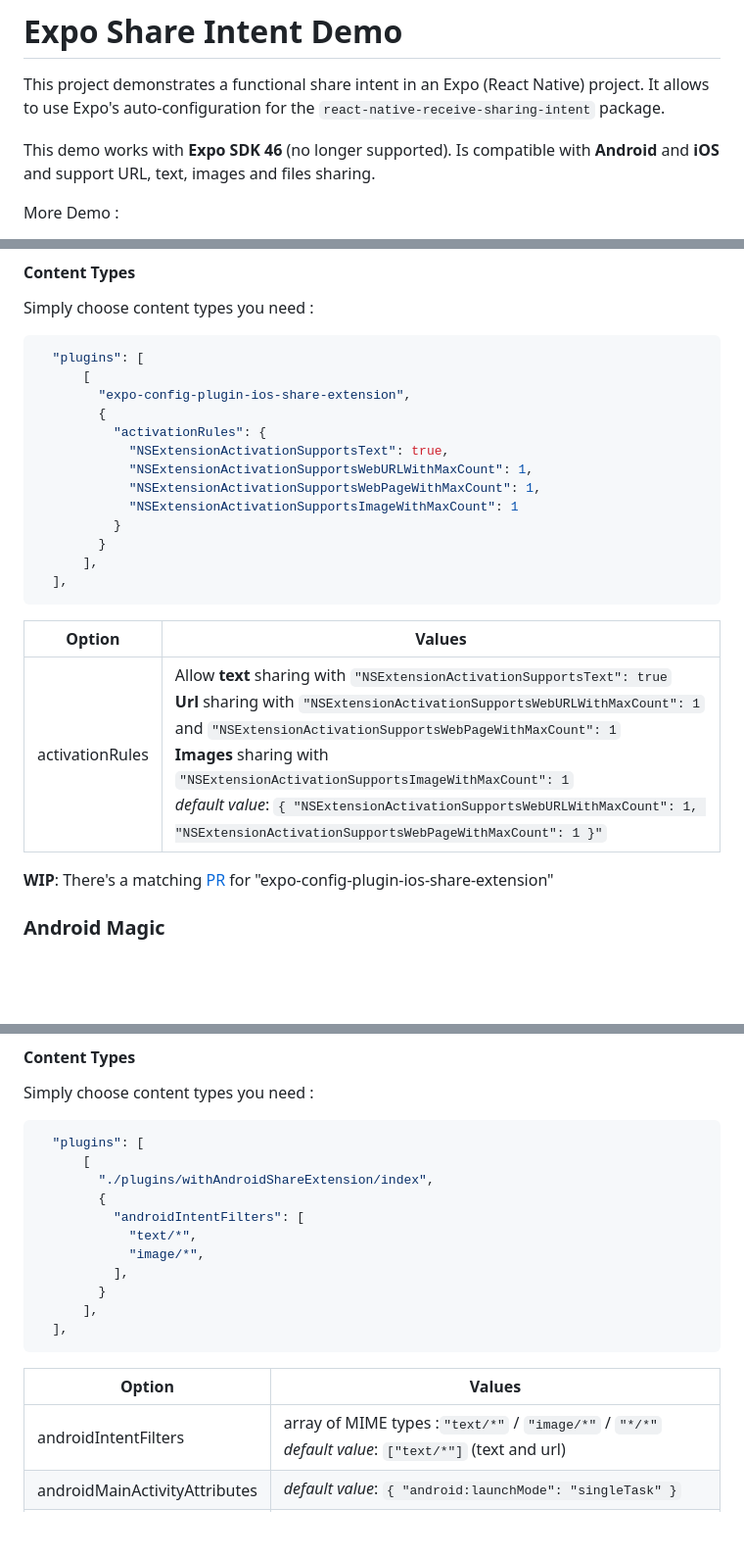
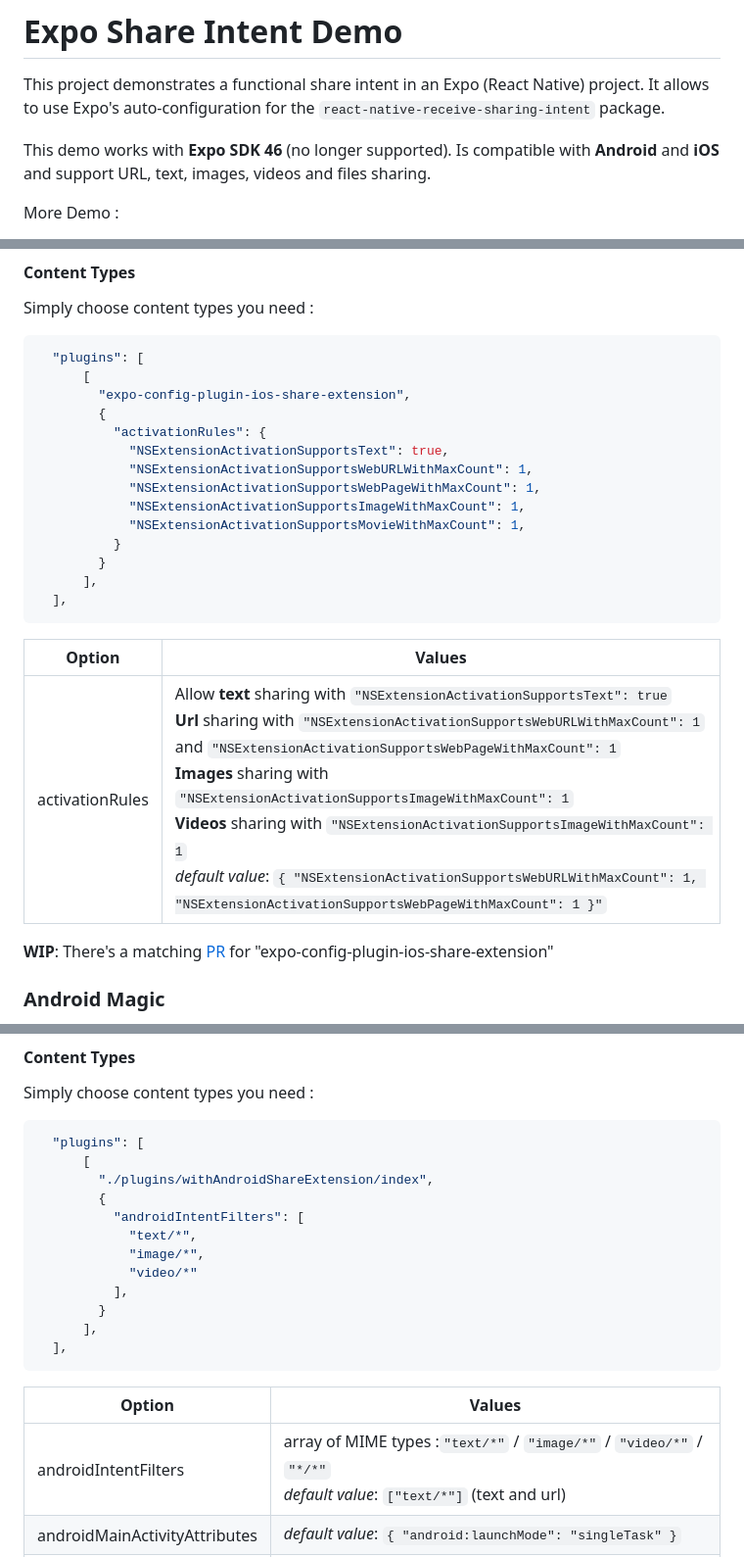
Before and after one commit to achorein/expo-share-intent-demo, a Markdown page: README.md, 3 parts joined by grey strips. Shown: that part at 98% size. Drawn GitHub-style; blank space fills up the shorter version.

Commit message:
add docs for video support (#13)
* add docs for video support

* Update README.md

---------

Co-authored-by: Anselme <achorein@users.noreply.github.com>

````diff
--- a/README.md
+++ b/README.md
@@ -2,7 +2,7 @@
 
 This project demonstrates a functional share intent in an Expo (React Native) project. It allows to use Expo's auto-configuration for the `react-native-receive-sharing-intent` package.
 
-This demo works with **Expo SDK 46** (no longer supported). Is compatible with **Android** and **iOS** and support URL, text, images and files sharing.
+This demo works with **Expo SDK 46** (no longer supported). Is compatible with **Android** and **iOS** and support URL, text, images, videos and files sharing.
 
 More Demo :
 
@@ -53,16 +53,17 @@ Simply choose content types you need :
             "NSExtensionActivationSupportsText": true,
             "NSExtensionActivationSupportsWebURLWithMaxCount": 1,
             "NSExtensionActivationSupportsWebPageWithMaxCount": 1,
-            "NSExtensionActivationSupportsImageWithMaxCount": 1
+            "NSExtensionActivationSupportsImageWithMaxCount": 1,
+            "NSExtensionActivationSupportsMovieWithMaxCount": 1,
           }
         }
       ],
   ],
 ```
 
-| Option          | Values                                                                                                                                                                                                                                                                                                                                                                                                                                        |
-| --------------- | --------------------------------------------------------------------------------------------------------------------------------------------------------------------------------------------------------------------------------------------------------------------------------------------------------------------------------------------------------------------------------------------------------------------------------------------- |
-| activationRules | Allow **text** sharing with `"NSExtensionActivationSupportsText": true`<br/>**Url** sharing with `"NSExtensionActivationSupportsWebURLWithMaxCount": 1` and `"NSExtensionActivationSupportsWebPageWithMaxCount": 1`<br/>**Images** sharing with `"NSExtensionActivationSupportsImageWithMaxCount": 1`<br/>_default value_: `{ "NSExtensionActivationSupportsWebURLWithMaxCount": 1, "NSExtensionActivationSupportsWebPageWithMaxCount": 1 }"` |
+| Option          | Values                                                                                                                                                                                                                                                                                                                                                                                                                                                                                                                          |
+| --------------- | ------------------------------------------------------------------------------------------------------------------------------------------------------------------------------------------------------------------------------------------------------------------------------------------------------------------------------------------------------------------------------------------------------------------------------------------------------------------------------------------------------------------------------- |
+| activationRules | Allow **text** sharing with `"NSExtensionActivationSupportsText": true`<br/>**Url** sharing with `"NSExtensionActivationSupportsWebURLWithMaxCount": 1` and `"NSExtensionActivationSupportsWebPageWithMaxCount": 1`<br/>**Images** sharing with `"NSExtensionActivationSupportsImageWithMaxCount": 1`<br/>**Videos** sharing with `"NSExtensionActivationSupportsImageWithMaxCount": 1`<br/>_default value_: `{ "NSExtensionActivationSupportsWebURLWithMaxCount": 1, "NSExtensionActivationSupportsWebPageWithMaxCount": 1 }"` |
 
 **WIP**: There's a matching [PR](https://github.com/timedtext/expo-config-plugin-ios-share-extension/pull/11) for "expo-config-plugin-ios-share-extension"
 
@@ -82,6 +83,7 @@ Simply choose content types you need :
           "androidIntentFilters": [
             "text/*",
             "image/*",
+            "video/*"
           ],
         }
       ],
@@ -90,7 +92,7 @@ Simply choose content types you need :
 
 | Option                        | Values                                                                                                                                                 |
 | ----------------------------- | ------------------------------------------------------------------------------------------------------------------------------------------------------ |
-| androidIntentFilters          | array of MIME types :`"text/*"` / `"image/*"` / `"*/*"`<br/>_default value_: `["text/*"]` (text and url)                                               |
+| androidIntentFilters          | array of MIME types :`"text/*"` / `"image/*"` / `"video/*"` / `"*/*"`<br/>_default value_: `["text/*"]` (text and url)                                 |
 | androidMainActivityAttributes | _default value_: `{ "android:launchMode": "singleTask" }`                                                                                              |
 | androidExtraBuildProperties   | https://docs.expo.dev/versions/latest/sdk/build-properties/#pluginconfigtypeandroid<br/>example: `{ "targetSdkVersion": 33 }` , _default value_: `{}"` |
 
````
